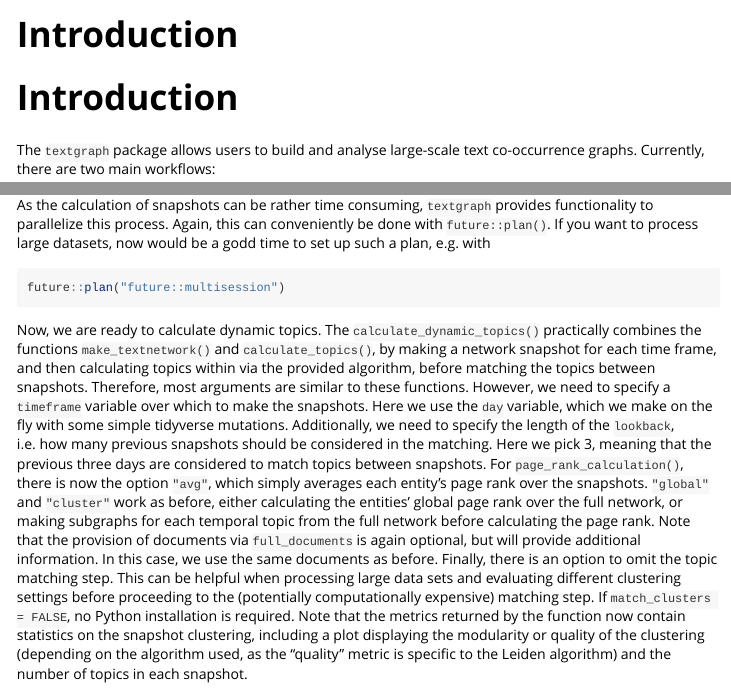
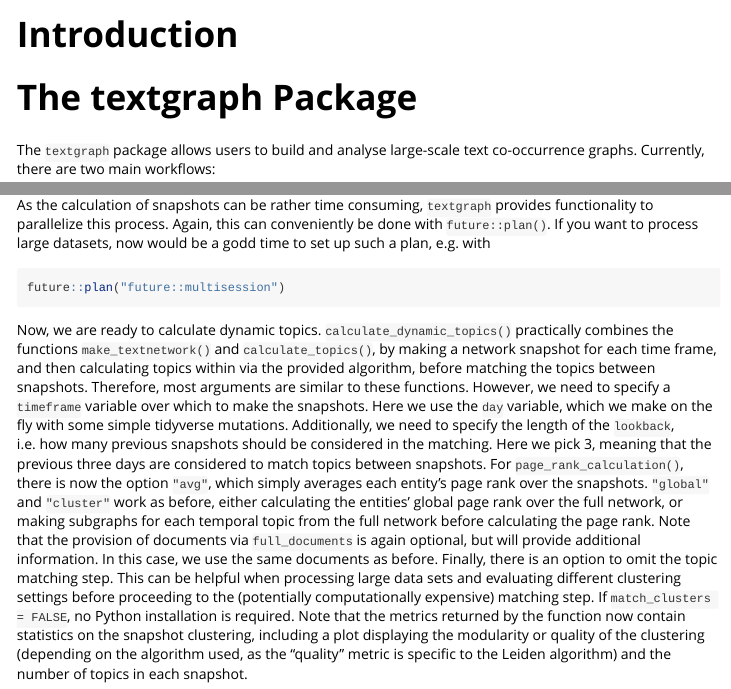
Before and after one commit to TimBMK/textgraph, an R Markdown document (vignettes/textgraph.Rmd): the page in a window 1100 px wide, from its top, and a second part further down, joined at a grey line. Rendered offline with R 4.5, knitr and Pandoc, with nearby package versions; long lines of code are wrapped.

Commit message:
minor fixes

````diff
--- a/vignettes/textgraph.Rmd
+++ b/vignettes/textgraph.Rmd
@@ -14,7 +14,7 @@ knitr::opts_chunk$set(
   comment = "#>"
 )
 ```
-# Introduction
+# The textgraph Package
 
 The `textgraph` package allows users to build and analyse large-scale text co-occurrence graphs. Currently, there are two main workflows:
 
@@ -284,7 +284,7 @@ As the calculation of snapshots can be rather time consuming, `textgraph` provid
 future::plan("future::multisession")
 ```
 
-Now, we are ready to calculate dynamic topics. The `calculate_dynamic_topics()` practically combines the functions `make_textnetwork()` and `calculate_topics()`, by making a network snapshot for each time frame, and then calculating topics within via the provided algorithm, before matching the topics between snapshots. Therefore, most arguments are similar to these functions. However, we need to specify a `timeframe` variable over which to make the snapshots. Here we use the `day` variable, which we make on the fly with some simple tidyverse mutations. Additionally, we need to specify the length of the `lookback`, i.e. how many previous snapshots should be considered in the matching. Here we pick 3, meaning that the previous three days are considered to match topics between snapshots. For `page_rank_calculation()`, there is now the option `"avg"`, which simply averages each entity's page rank over the snapshots. `"global"` and `"cluster"` work as before, either calculating the entities' global page rank over the full network, or making subgraphs for each temporal topic from the full network before calculating the page rank. Note that the provision of documents via `full_documents` is again optional, but will provide additional information. In this case, we use the same documents as before. Finally, there is an option to omit the topic matching step. This can be helpful when processing large data sets and evaluating different clustering settings before proceeding to the (potentially computationally expensive) matching step. If `match_clusters = FALSE`, no Python installation is required. Note that the metrics returned by the function now contain statistics on the snapshot clustering, including a plot displaying the modularity or quality of the clustering (depending on the algorithm used, as the "quality" metric is specific to the Leiden algorithm) and the number of topics in each snapshot.
+Now, we are ready to calculate dynamic topics. `calculate_dynamic_topics()` practically combines the functions `make_textnetwork()` and `calculate_topics()`, by making a network snapshot for each time frame, and then calculating topics within via the provided algorithm, before matching the topics between snapshots. Therefore, most arguments are similar to these functions. However, we need to specify a `timeframe` variable over which to make the snapshots. Here we use the `day` variable, which we make on the fly with some simple tidyverse mutations. Additionally, we need to specify the length of the `lookback`, i.e. how many previous snapshots should be considered in the matching. Here we pick 3, meaning that the previous three days are considered to match topics between snapshots. For `page_rank_calculation()`, there is now the option `"avg"`, which simply averages each entity's page rank over the snapshots. `"global"` and `"cluster"` work as before, either calculating the entities' global page rank over the full network, or making subgraphs for each temporal topic from the full network before calculating the page rank. Note that the provision of documents via `full_documents` is again optional, but will provide additional information. In this case, we use the same documents as before. Finally, there is an option to omit the topic matching step. This can be helpful when processing large data sets and evaluating different clustering settings before proceeding to the (potentially computationally expensive) matching step. If `match_clusters = FALSE`, no Python installation is required. Note that the metrics returned by the function now contain statistics on the snapshot clustering, including a plot displaying the modularity or quality of the clustering (depending on the algorithm used, as the "quality" metric is specific to the Leiden algorithm) and the number of topics in each snapshot.
 ```{r}
 dynamic_topics <- calculate_dynamic_topics(
   data = de_pol_twitter %>%
````
